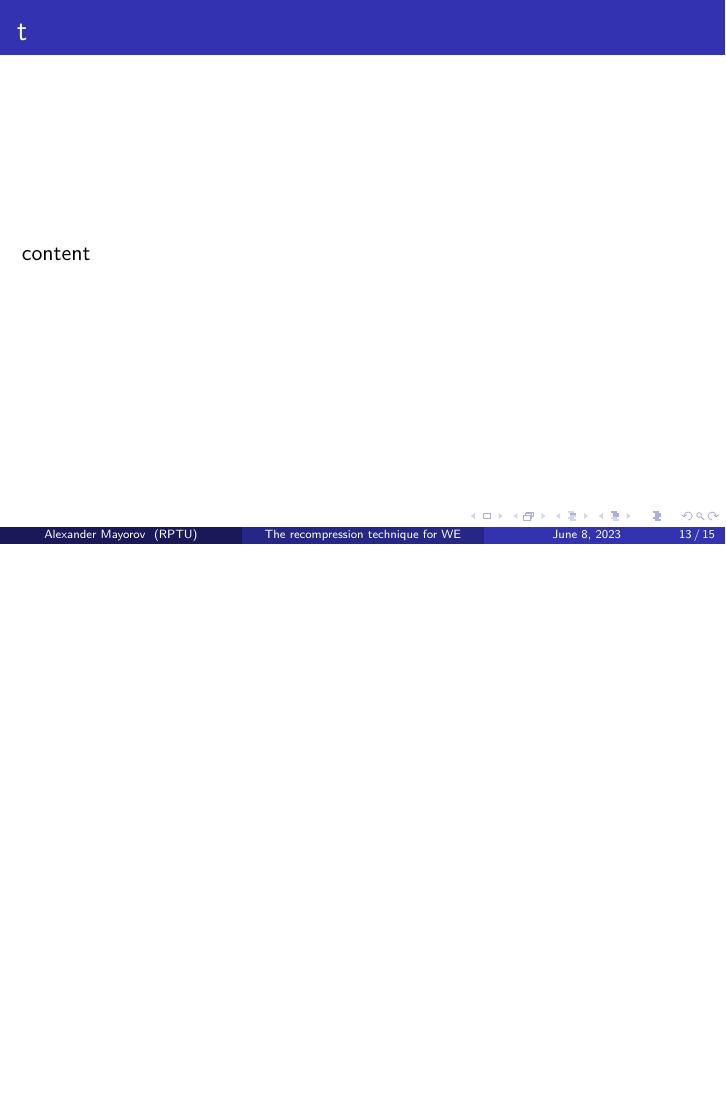
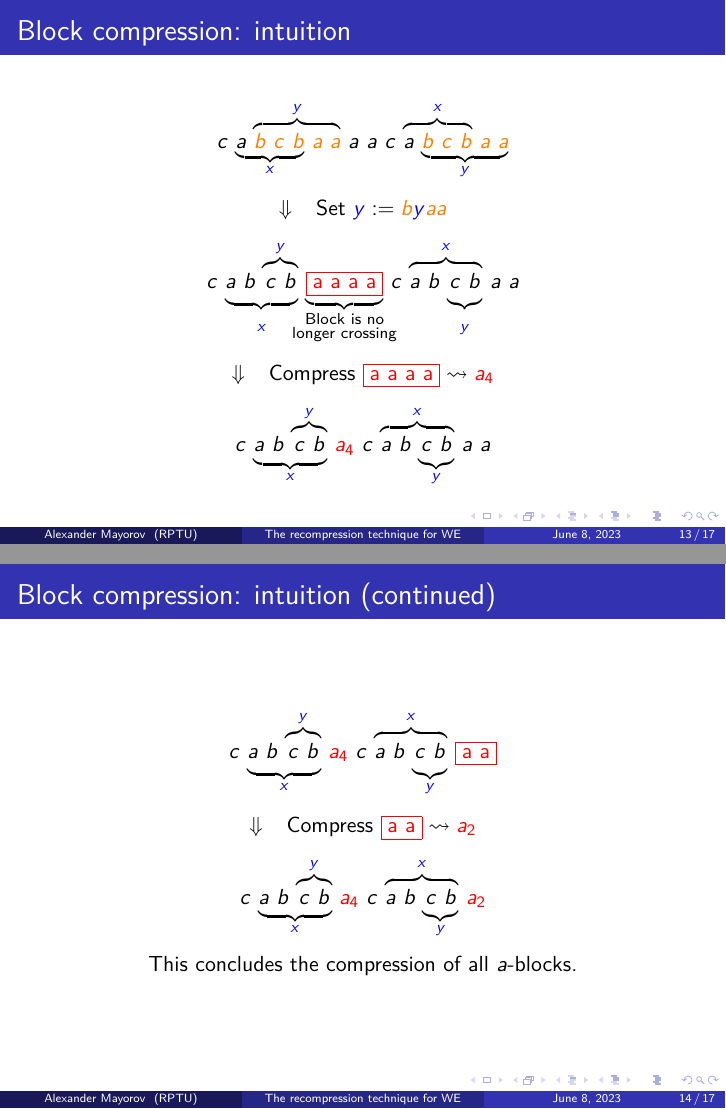
Before and after one commit to ZeroBone/WordEqRecompression, LaTeX slides (we_recompression.tex): page 16 of 18 before the commit and pages 21 and 24 of 27 after it, the two joined at a grey line, the shorter picture padded with empty space. Compiled offline with pdfLaTeX.

Commit message:
Explained the intuition behind block compression

```diff
--- a/we_recompression.tex
+++ b/we_recompression.tex
@@ -77,6 +77,7 @@
 }
 
 \newcommand{\unknowneqpart}[1]{\sol{\boxed{\mbox{#1}}}}
+\newcommand{\redeqbox}[1]{\freshVar{\boxed{\mbox{#1}}}}
 
 \newenvironment<>{openproblem}[1][]{%
 	\setbeamercolor{block title}{fg=white,bg=magentazb}%
@@ -355,8 +356,65 @@ Fix some finite alphabet $ \Gamma $ and set of variables $ \X $.
 \end{frame}
 
 \begin{frame}
-	\frametitle{t}
-	content
+	\frametitle{Block compression: intuition}
+
+	\only<1-5|handout:1-5>{\[
+		\overunderbraces{&&&\br{3}{\var{y}}&&&&\br{3}{\var{x}}}
+		{&\sol{c\ a}&\ &\sol{b\ c\ b\ a}&\ &a&\ &a\ a&\ &\sol{c\ a}&\ &\sol{b\ c\ b\ a}&\ a}%
+		{&\br{3}{\var{x}}&&&&&&&&\br{2}{\var{y}}}
+	\]}\only<1-5|handout:1-5>{\stepdown{Set $ \var{x} := \sol{c}\var{x}\sol{a} $}}\only<2|handout:2>{\[
+		\overunderbraces{&&&&&\br{5}{\var{y}}&&&&&&\br{3}{\var{x}}}
+		{&\sol{c}&\ &\sol{a}&\ &\sol{b}\ \sol{c}\ \sol{b}&\ &\sol{a}&\ &a&\ &a\ a&\ &\sol{c}&\ &\sol{a}&\ &\sol{b\ c\ b}&\ &\sol{a}&\ &a}%
+		{&&&\br{3}{\var{x}}&&&&&&&&&&&&\br{5}{\var{y}}}
+		\]
+	}\only<3-|handout:3->{\[
+		\overunderbraces{&&&&&\br{5}{\var{y}}&&&&&&\br{3}{\var{x}}}
+		{&c&\ &a&\ &\sol{b}\ \sol{c}\ \sol{b}&\ &\sol{a}&\ &\sol{a}&\ &a\ a&\ &c&\ &a&\ &\sol{b\ c\ b}&\ &\sol{a}&\ &\sol{a}}%
+		{&&&\br{3}{\var{x}}&&&&&&&&&&&&\br{5}{\var{y}}}
+		\]
+	}\only<4-|handout:4->{\stepdown{Set $ \var{y} := \sol{b}\var{y}\sol{aa} $}}\only<4|handout:4>{\[
+		\overunderbraces{&&&&&&&\br{1}{\var{y}}&&&&&&&&&&\br{5}{\var{x}}}
+		{&c&\ &a&\ &\sol{b}&\ &\sol{c}\ \sol{b}&\ &\sol{a}&\ &\sol{a}&\ &a\ a&\ &c&\ &a&\ &\sol{b}&\ &\sol{c\ b}&\ &\sol{a}&\ &\sol{a}}%
+		{&&&\br{5}{\var{x}}&&&&&&&&&&&&&&\br{1}{\var{y}}}
+	\]}\only<5-|handout:5->{\[
+	\overunderbraces{&&&&&&&\br{1}{\var{y}}&&&&&&\br{5}{\var{x}}}
+	{&c&\ &a&\ &b&\ &c\ b&\ &\redeqbox{a\ a\ a\ a}&\ &c&\ &a&\ &b&\ &c\ b&\ &a&\ &a}%
+	{&&&\br{5}{\var{x}}&&\br{1}{\substack{\text{Block is no}\\\text{longer crossing}}}&&&&&&&&\br{1}{\var{y}}}
+	\]}\only<6-|handout:6->{\stepdown{Compress $ \redeqbox{a\ a\ a\ a} \rightsquigarrow \freshVar{a_4} $}}\only<6-|handout:6->{\[
+	\overunderbraces{&&&&&&&\br{1}{\var{y}}&&&&&&\br{5}{\var{x}}}
+	{&c&\ &a&\ &b&\ &c\ b&\ &\freshVar{a_4}&\ &c&\ &a&\ &b&\ &c\ b&\ &a&\ &a}%
+	{&&&\br{5}{\var{x}}&&&&&&&&&&\br{1}{\var{y}}}
+	\]}
+\end{frame}
+
+\begin{frame}
+	\frametitle{Block compression: intuition (continued)}
+
+	\only<1>{\[
+		\overunderbraces{&&&&&&&\br{1}{\var{y}}&&&&&&\br{5}{\var{x}}}
+		{&c&\ &a&\ &b&\ &c\ b&\ &\freshVar{a_4}&\ &c&\ &a&\ &b&\ &c\ b&\ &a&\ &a}%
+		{&&&\br{5}{\var{x}}&&&&&&&&&&\br{1}{\var{y}}}
+		\]
+	}\only<2->{\[
+		\overunderbraces{&&&&&&&\br{1}{\var{y}}&&&&&&\br{5}{\var{x}}}
+		{&c&\ &a&\ &b&\ &c\ b&\ &\freshVar{a_4}&\ &c&\ &a&\ &b&\ &c\ b&\ &\redeqbox{a\ a}}%
+		{&&&\br{5}{\var{x}}&&&&&&&&&&\br{1}{\var{y}}}
+		\]
+	}\only<3->{\stepdown{Compress $ \redeqbox{a\ a} \rightsquigarrow \freshVar{a_2} $}}\only<3->{\[
+		\overunderbraces{&&&&&&&\br{1}{\var{y}}&&&&&&\br{5}{\var{x}}}
+		{&c&\ &a&\ &b&\ &c\ b&\ &\freshVar{a_4}&\ &c&\ &a&\ &b&\ &c\ b&\ &\freshVar{a_2}}%
+		{&&&\br{5}{\var{x}}&&&&&&&&&&\br{1}{\var{y}}}
+		\]
+	}
+	\only<3->{\begin{center}
+		This concludes the compression of all $ a $-blocks.
+	\end{center}}
+\end{frame}
+
+\begin{frame}
+	\frametitle{Block compression}
+
+	TODO
 \end{frame}
 
 \begin{frame}[allowframebreaks]
```
